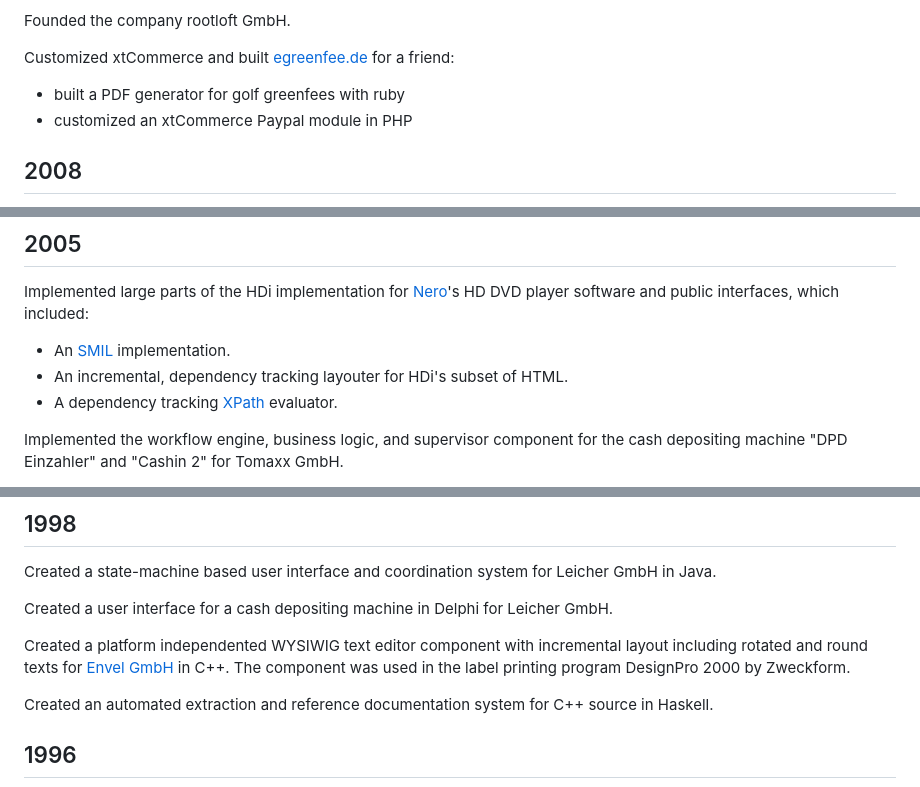
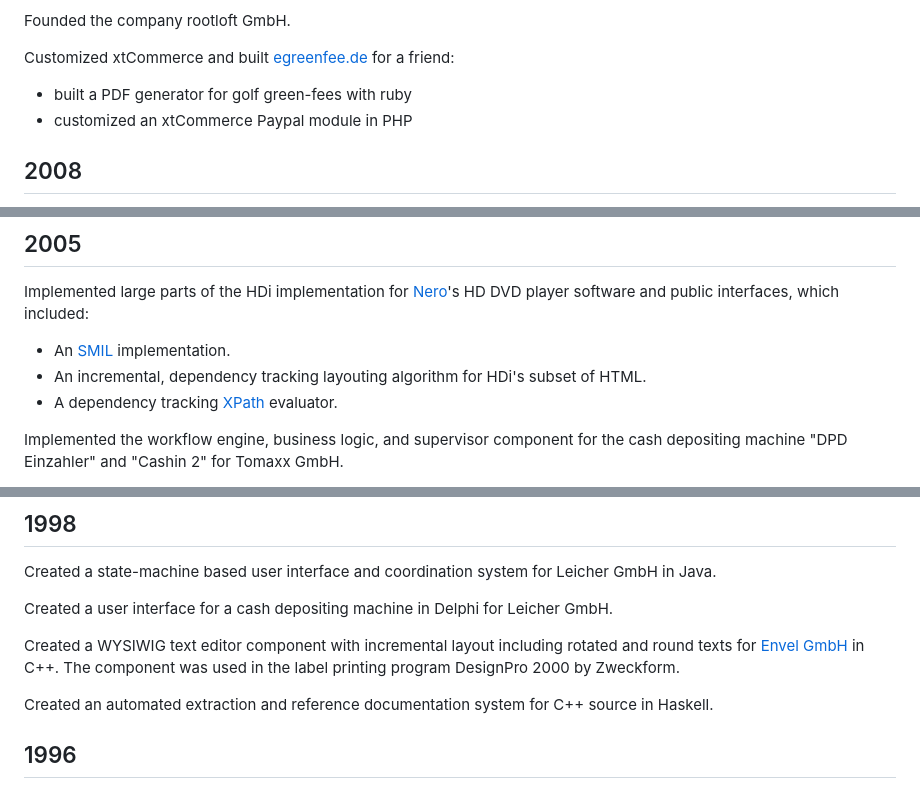
Before and after one commit to pragmatrix/massive, a Markdown page: shell/examples/replicator.org.md, 3 parts joined by grey strips. Rendered like a GitHub page.

```diff
--- a/shell/examples/replicator.org.md
+++ b/shell/examples/replicator.org.md
@@ -256,7 +256,7 @@ Founded the company rootloft GmbH.
 
 Customized xtCommerce and built [egreenfee.de](http://www.egreenfee.de/) for a friend:
 
-- built a PDF generator for golf greenfees with ruby
+- built a PDF generator for golf green-fees with ruby
 - customized an xtCommerce Paypal module in PHP
 
 ## 2008
@@ -276,7 +276,7 @@ Created a generic framework for cash machines, named "libfinance".
 Implemented large parts of the HDi implementation for [Nero](http://www.nero.com/)'s HD DVD player software and public interfaces, which included:
 
 - An [SMIL](http://de.wikipedia.org/wiki/Synchronized_Multimedia_Integration_Language) implementation.
-- An incremental, dependency tracking layouter for HDi's subset of HTML.
+- An incremental, dependency tracking layouting algorithm for HDi's subset of HTML.
 - A dependency tracking [XPath](http://de.wikipedia.org/wiki/XPath) evaluator.
 
 Implemented the workflow engine, business logic, and supervisor component for the cash depositing machine "DPD Einzahler" and "Cashin 2" for Tomaxx GmbH.
@@ -307,7 +307,7 @@ Created a state-machine based user interface and coordination system for Leicher
 
 Created a user interface for a cash depositing machine in Delphi for Leicher GmbH.
 
-Created a platform independented WYSIWIG text editor component with incremental layout including rotated and round texts for [Envel GmbH](http://www.envel.com/) in C++. The component was used in the label printing program DesignPro 2000 by Zweckform.
+Created a WYSIWIG text editor component with incremental layout including rotated and round texts for [Envel GmbH](http://www.envel.com/) in C++. The component was used in the label printing program DesignPro 2000 by Zweckform.
 
 Created an automated extraction and reference documentation system for C++ source in Haskell.
 
```
Also changed, not shown: other parts of shell/examples/replicator.org.md (+4 -4 lines).
